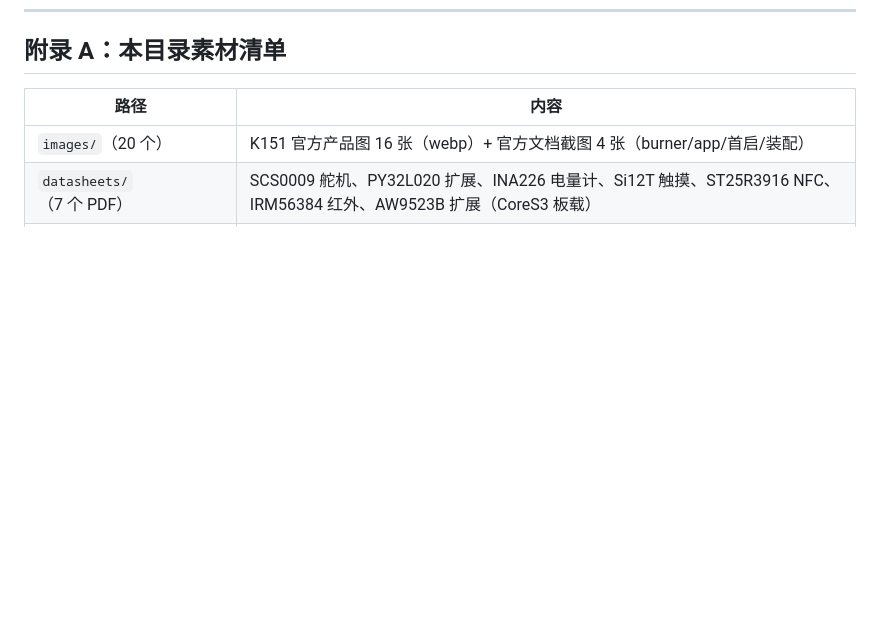
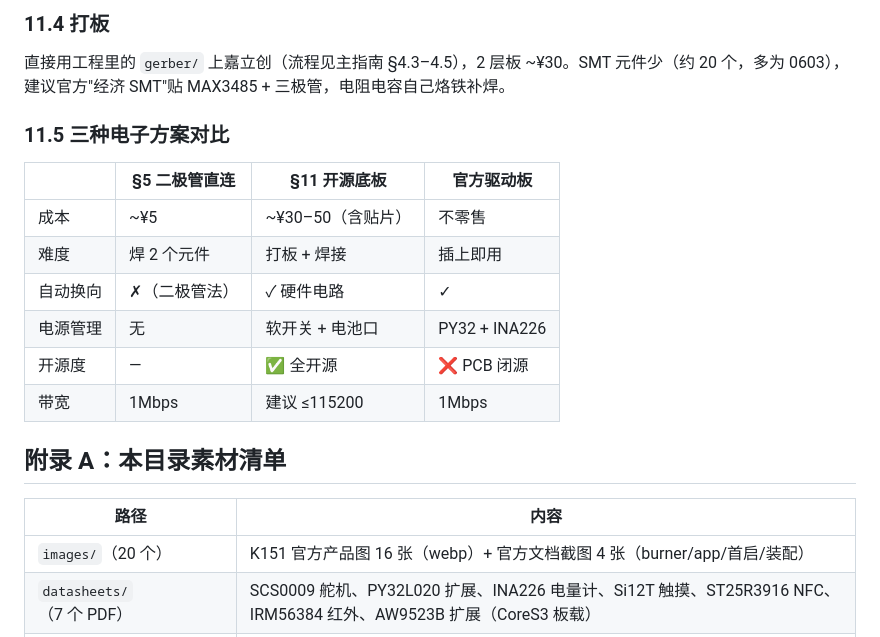
Before and after one commit to HeliosH/stackchan-diy-guide, a Markdown page: k151-body-route/README.md, the part around one of its changes. GitHub-like rendering; blank space fills up the shorter version.

```diff
--- a/k151-body-route/README.md
+++ b/k151-body-route/README.md
@@ -274,3 +315,18 @@ npm run flash        # 构建并烧录到 CoreS3
+### 11.4 打板
+
+直接用工程里的 `gerber/` 上嘉立创（流程见主指南 §4.3–4.5），2 层板 ~¥30。SMT 元件少（约 20 个，多为 0603），建议官方"经济 SMT"贴 MAX3485 + 三极管，电阻电容自己烙铁补焊。
+
+### 11.5 三种电子方案对比
+
+| | §5 二极管直连 | §11 开源底板 | 官方驱动板 |
+|---|---|---|---|
+| 成本 | ~¥5 | ~¥30–50（含贴片） | 不零售 |
+| 难度 | 焊 2 个元件 | 打板 + 焊接 | 插上即用 |
+| 自动换向 | ✗（二极管法） | ✓ 硬件电路 | ✓ |
+| 电源管理 | 无 | 软开关 + 电池口 | PY32 + INA226 |
+| 开源度 | — | ✅ 全开源 | ❌ PCB 闭源 |
+| 带宽 | 1Mbps | 建议 ≤115200 | 1Mbps |
+
 ## 附录 A：本目录素材清单
 
 | 路径 | 内容 |
```
Also changed, not shown: other parts of k151-body-route/README.md (+41 -0 lines).
